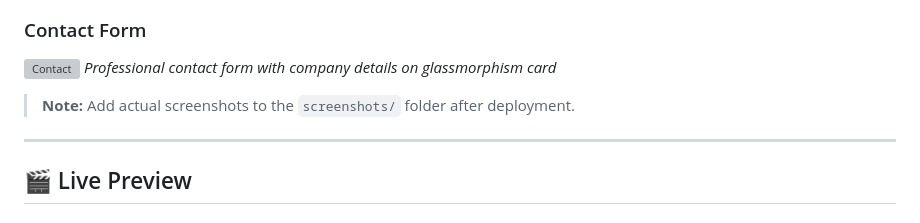
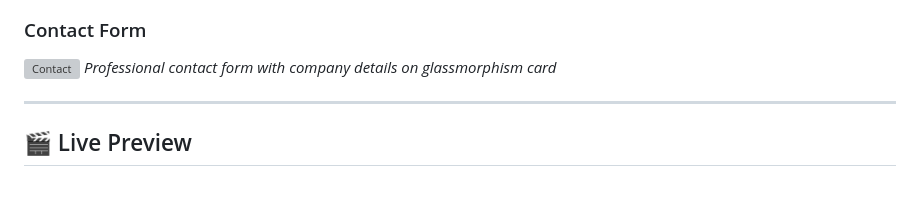
Before and after one commit to ahmed-khalid2004/Portfolio_Website, a Markdown page: README.md, the part around the change. Drawn GitHub-style; blank space fills up the shorter version; grey boxes are pictures that could not be loaded.

```diff
--- a/README.md
+++ b/README.md
@@ -64,8 +64,6 @@ This portfolio website is a comprehensive web application designed to showcase t
 ### Contact Form
 ![Contact](https://raw.githubusercontent.com/ahmed-khalid2004/Portfolio-Website/main/screenshots/contact.png)
 *Professional contact form with company details on glassmorphism card*
-
-> **Note:** Add actual screenshots to the `screenshots/` folder after deployment.
 
 ---
 
```
